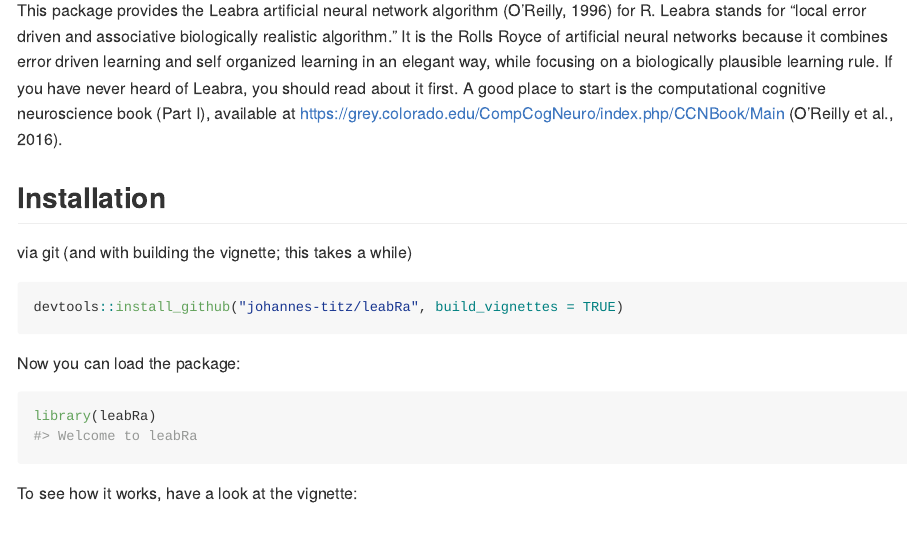
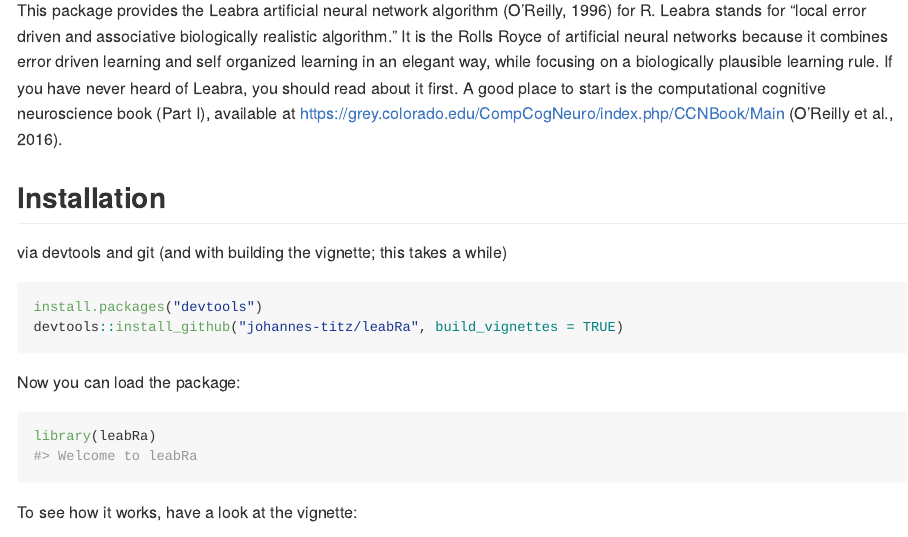
Before and after one commit to johannes-titz/leabRa, an R Markdown document (README.Rmd): the page in a window 1100 px wide, from 110 px down. The pictures show the output file README.md that the author committed with the source, drawn offline in the style of GitHub.

Commit message:
add devtools, change chunk options

````diff
--- a/README.Rmd
+++ b/README.Rmd
@@ -25,8 +25,9 @@ This package provides the Leabra artificial neural network algorithm (O’Reilly
 #install.pacakges("leabRa")
 ```
 -->
-via git (and with building the vignette; this takes a while)
-```{r, echo=TRUE, message=FALSE, warning=FALSE}
+via devtools and git (and with building the vignette; this takes a while)
+```{r, eval=FALSE, message=FALSE, warning=FALSE}
+install.packages("devtools")
 devtools::install_github("johannes-titz/leabRa", build_vignettes = TRUE)
 ```
 
````
Also changed, not shown: README.md, README.Rmd (2 more changed lines).
